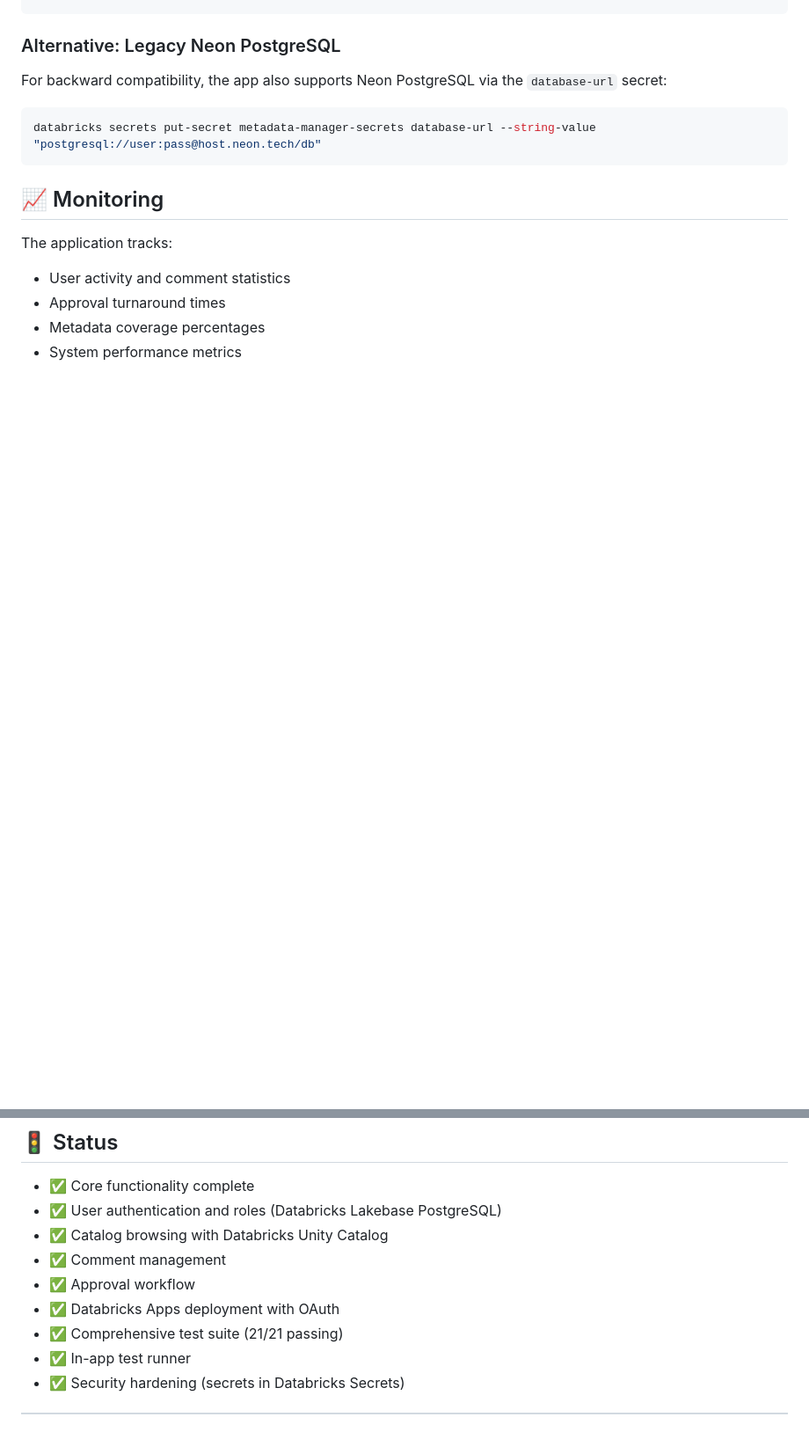
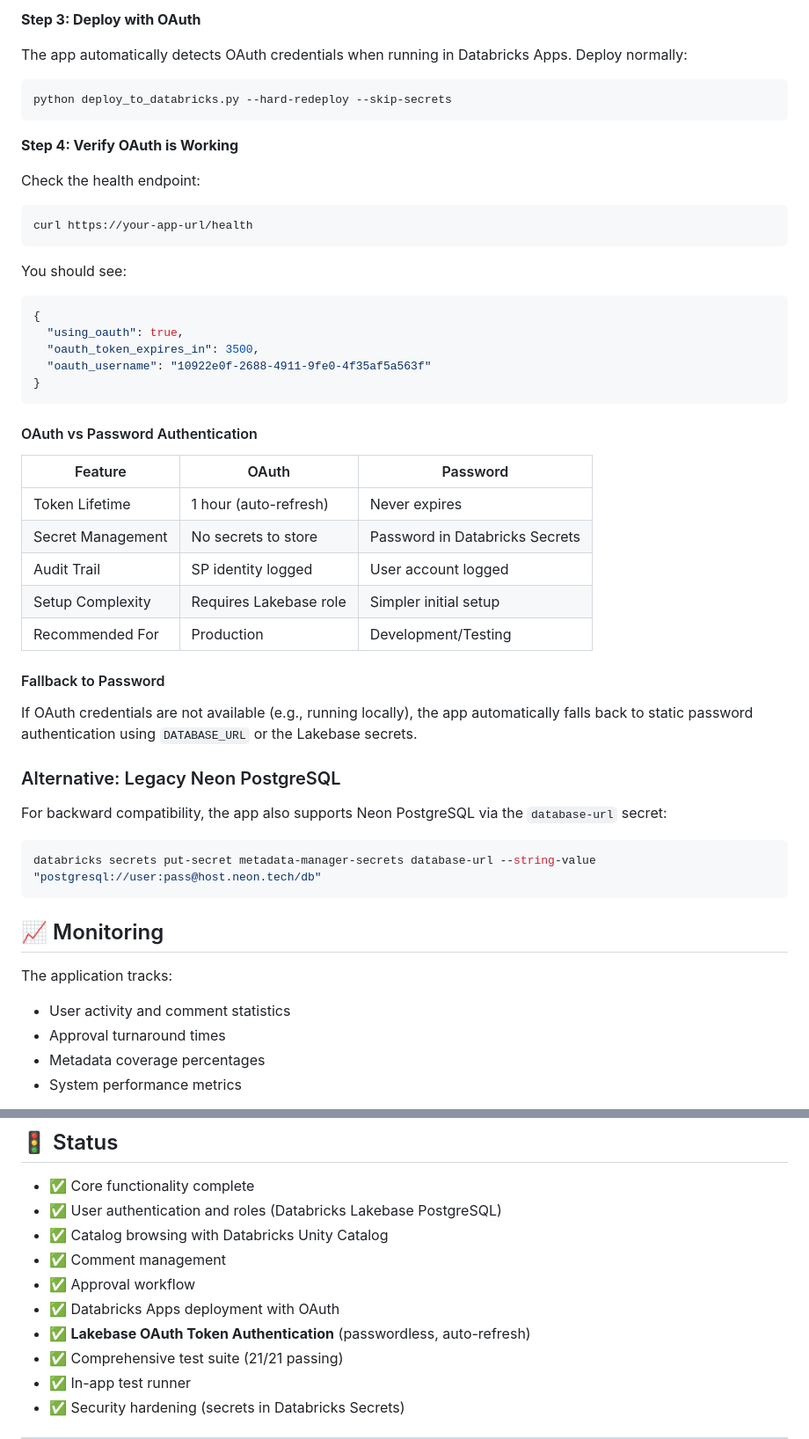
Before and after one commit to honnuanand/Databricks-Metadata-Manager, a Markdown page: README.md, 2 parts joined by grey strips. Shown at 88% size. GitHub-like rendering; blank space fills up the shorter version.

````diff
--- a/README.md
+++ b/README.md
@@ -561,3 +633,42 @@ postgresql://metadata_manager_app:YourSecurePassword123!@instance-xxxx.database.
+**Step 3: Deploy with OAuth**
+
+The app automatically detects OAuth credentials when running in Databricks Apps. Deploy normally:
+
+```bash
+python deploy_to_databricks.py --hard-redeploy --skip-secrets
+```
+
+**Step 4: Verify OAuth is Working**
+
+Check the health endpoint:
+
+```bash
+curl https://your-app-url/health
+```
+
+You should see:
+```json
+{
+  "using_oauth": true,
+  "oauth_token_expires_in": 3500,
+  "oauth_username": "10922e0f-2688-4911-9fe0-4f35af5a563f"
+}
+```
+
+#### OAuth vs Password Authentication
+
+| Feature | OAuth | Password |
+|---------|-------|----------|
+| Token Lifetime | 1 hour (auto-refresh) | Never expires |
+| Secret Management | No secrets to store | Password in Databricks Secrets |
+| Audit Trail | SP identity logged | User account logged |
+| Setup Complexity | Requires Lakebase role | Simpler initial setup |
+| Recommended For | Production | Development/Testing |
+
+#### Fallback to Password
+
+If OAuth credentials are not available (e.g., running locally), the app automatically falls back to static password authentication using `DATABASE_URL` or the Lakebase secrets.
+
 ### Alternative: Legacy Neon PostgreSQL
 
 For backward compatibility, the app also supports Neon PostgreSQL via the `database-url` secret:
@@ -608,6 +719,7 @@ For issues and questions:
 - ✅ Comment management
 - ✅ Approval workflow
 - ✅ Databricks Apps deployment with OAuth
+- ✅ **Lakebase OAuth Token Authentication** (passwordless, auto-refresh)
 - ✅ Comprehensive test suite (21/21 passing)
 - ✅ In-app test runner
 - ✅ Security hardening (secrets in Databricks Secrets)
````
Also changed, not shown: other parts of README.md (+72 -0 lines).
